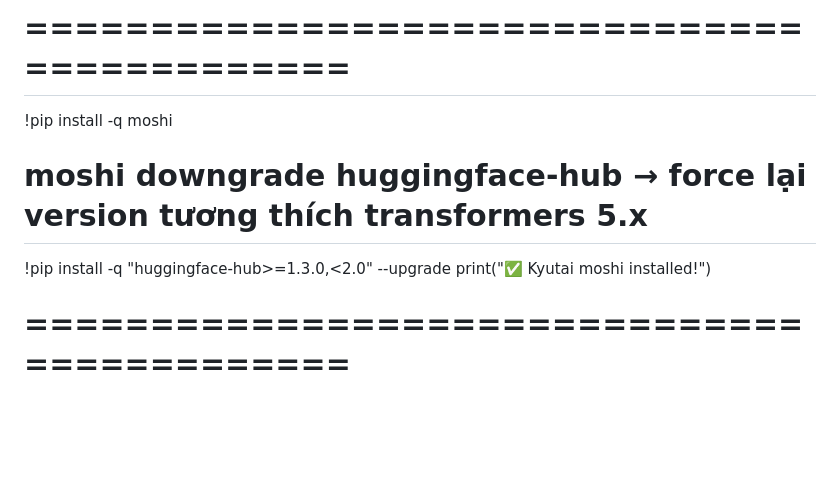
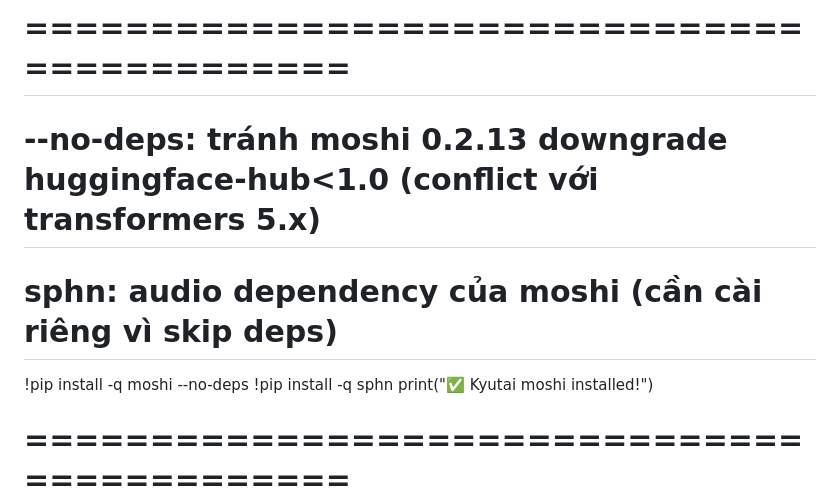
Before and after one commit to SonDinh1129/subtitle-project, a Markdown page: colab.md, the part around the change. Rendered like a GitHub page; blank space fills up the shorter version.

Commit message:
fix: install moshi --no-deps to avoid huggingface-hub conflict with transformers 5.x

```diff
--- a/colab.md
+++ b/colab.md
@@ -16,9 +16,10 @@ print("✅ Dependencies installed!")
 # ============================================
 # CELL 1b: Install Kyutai
 # ============================================
-!pip install -q moshi
-# moshi downgrade huggingface-hub → force lại version tương thích transformers 5.x
-!pip install -q "huggingface-hub>=1.3.0,<2.0" --upgrade
+# --no-deps: tránh moshi 0.2.13 downgrade huggingface-hub<1.0 (conflict với transformers 5.x)
+# sphn: audio dependency của moshi (cần cài riêng vì skip deps)
+!pip install -q moshi --no-deps
+!pip install -q sphn
 print("✅ Kyutai moshi installed!")
 
 # ============================================
```
